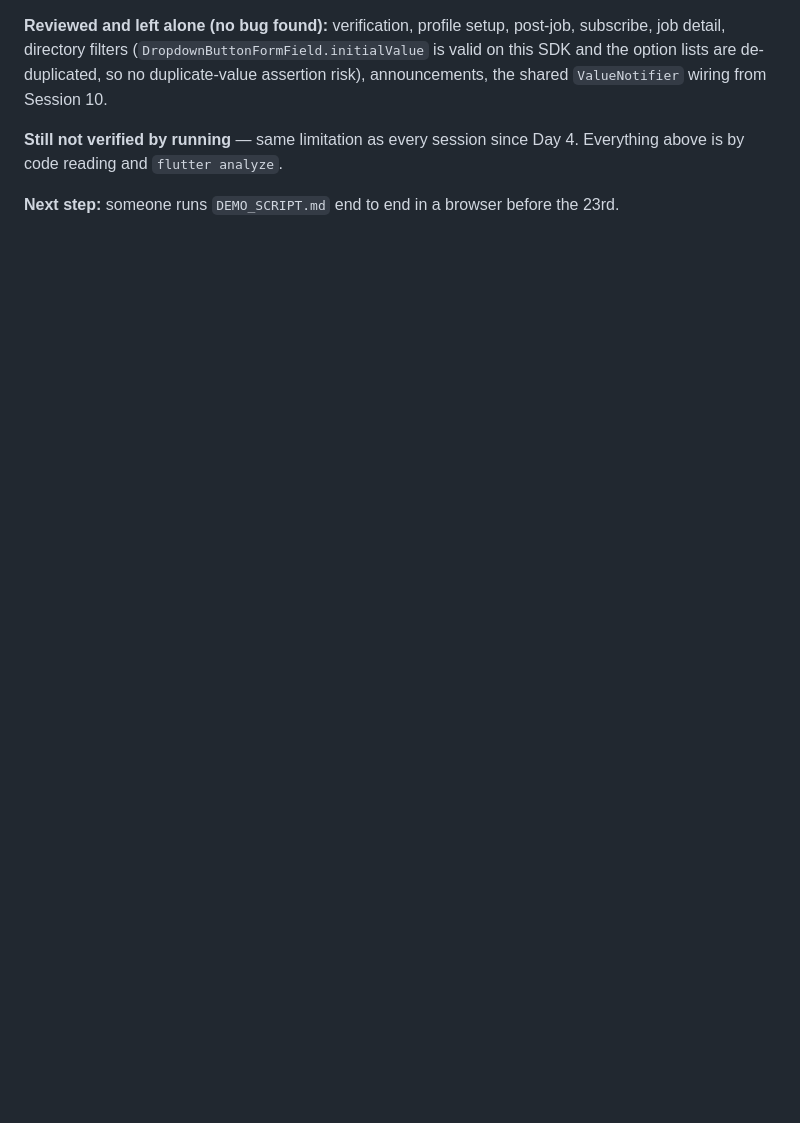
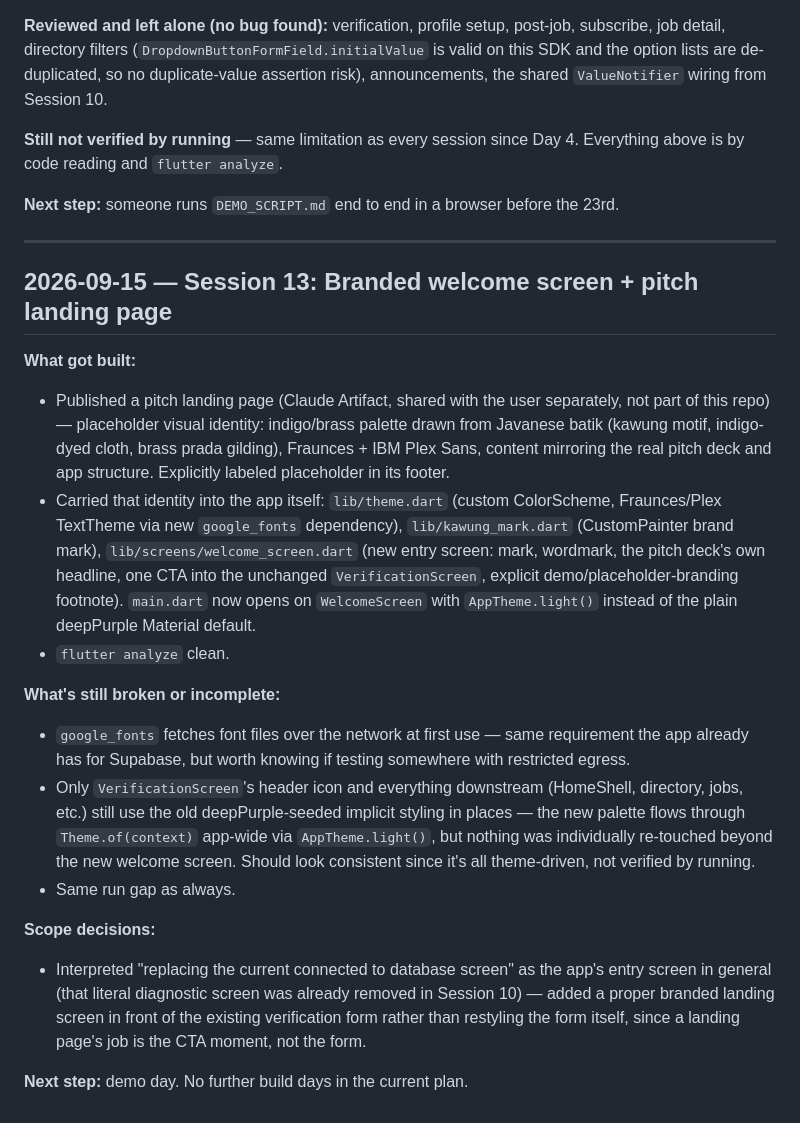
Before and after one commit to FarrelAlfarabi/Undip-Alumni-Connect, a Markdown page: PROJECT_NOTES.md, the part around the change. GitHub-like rendering; blank space fills up the shorter version.

Commit message:
Log session 13: branded welcome screen + landing page
Co-Authored-By: Claude Sonnet 5 <noreply@anthropic.com>
Claude-Session: https://claude.ai/code/session_01LaDF4dJ9vMPhD2KQrC7XAH

```diff
--- a/PROJECT_NOTES.md
+++ b/PROJECT_NOTES.md
@@ -285,3 +285,22 @@ User asked for a fresh pass over all code with bug fixes, then a business-point-
 **Still not verified by running** — same limitation as every session since Day 4. Everything above is by code reading and `flutter analyze`.
 
 **Next step:** someone runs `DEMO_SCRIPT.md` end to end in a browser before the 23rd.
+
+---
+
+## 2026-09-15 — Session 13: Branded welcome screen + pitch landing page
+
+**What got built:**
+- Published a pitch landing page (Claude Artifact, shared with the user separately, not part of this repo) — placeholder visual identity: indigo/brass palette drawn from Javanese batik (kawung motif, indigo-dyed cloth, brass prada gilding), Fraunces + IBM Plex Sans, content mirroring the real pitch deck and app structure. Explicitly labeled placeholder in its footer.
+- Carried that identity into the app itself: `lib/theme.dart` (custom ColorScheme, Fraunces/Plex TextTheme via new `google_fonts` dependency), `lib/kawung_mark.dart` (CustomPainter brand mark), `lib/screens/welcome_screen.dart` (new entry screen: mark, wordmark, the pitch deck's own headline, one CTA into the unchanged `VerificationScreen`, explicit demo/placeholder-branding footnote). `main.dart` now opens on `WelcomeScreen` with `AppTheme.light()` instead of the plain deepPurple Material default.
+- `flutter analyze` clean.
+
+**What's still broken or incomplete:**
+- `google_fonts` fetches font files over the network at first use — same requirement the app already has for Supabase, but worth knowing if testing somewhere with restricted egress.
+- Only `VerificationScreen`'s header icon and everything downstream (HomeShell, directory, jobs, etc.) still use the old deepPurple-seeded implicit styling in places — the new palette flows through `Theme.of(context)` app-wide via `AppTheme.light()`, but nothing was individually re-touched beyond the new welcome screen. Should look consistent since it's all theme-driven, not verified by running.
+- Same run gap as always.
+
+**Scope decisions:**
+- Interpreted "replacing the current connected to database screen" as the app's entry screen in general (that literal diagnostic screen was already removed in Session 10) — added a proper branded landing screen in front of the existing verification form rather than restyling the form itself, since a landing page's job is the CTA moment, not the form.
+
+**Next step:** demo day. No further build days in the current plan.
```
